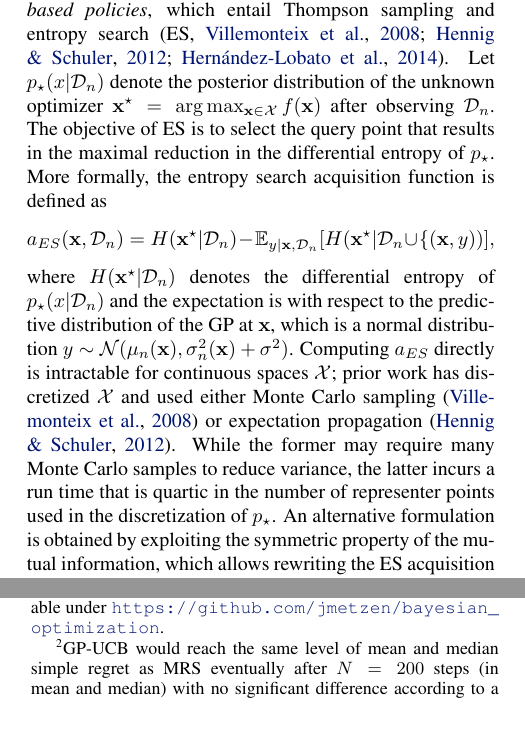
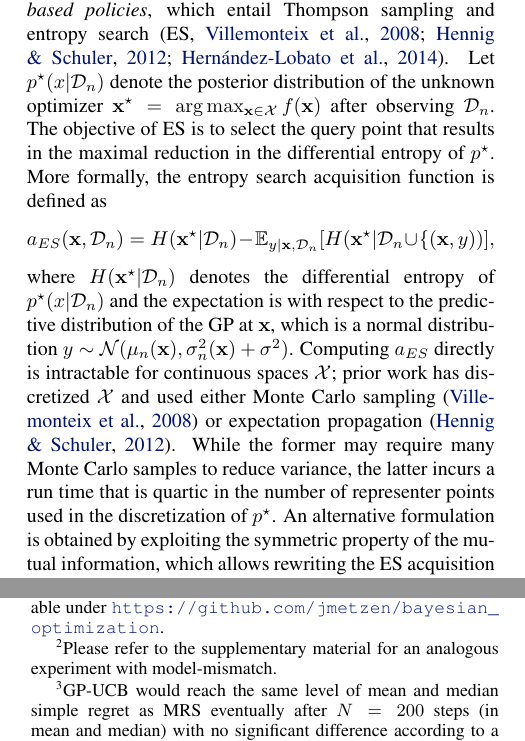
Before and after one commit to jmetzen/papers, a LaTeX paper (2016_ICML/cmrs.tex): two parts of the columns of pages 2 and 5 of 9, joined at a grey line, cut so that both start at the same text. Compiled offline with pdfLaTeX.

Commit message:
Adding footnote referring to supplementary material (and fixing inconsistency in p^star)

```diff
--- a/2016_ICML/cmrs.tex
+++ b/2016_ICML/cmrs.tex
@@ -171,16 +171,16 @@ defining a set $A_n$ from which one would choose the final solution.
 The third class of acquisition functions are \emph{information-based policies},
 which entail Thompson sampling and entropy search
 \citep[ES,][]{villemonteix_informational_2008, hennig_entropy_2012,hernandez-lobato_predictive_2014}.
-Let $p_\star(x \vert \mathcal{D}_n)$ denote the
+Let $p^\star(x \vert \mathcal{D}_n)$ denote the
 posterior distribution of the unknown optimizer $\mathbf{x}^\star = \arg\max_{\mathbf{x} \in \mathcal{X}} f(\mathbf{x})$  after
 observing $\mathcal{D}_n$. The objective of ES is to select the query point that
-results in the maximal reduction in the differential entropy of $p_\star$. More
+results in the maximal reduction in the differential entropy of $p^\star$. More
 formally, the entropy search acquisition function is defined as
 $$ a_{ES}(\mathbf{x}, \mathcal{D}_n)
   = H(\mathbf{x}^\star \vert \mathcal{D}_n) - \mathbb{E}_{y \vert \mathbf{x}, \mathcal{D}_n}
     [H(\mathbf{x}^\star \vert \mathcal{D}_n \cup \{(\mathbf{x}, y))],$$
 where $H(\mathbf{x}^\star \vert \mathcal{D}_n)$ denotes the differential entropy
-of $p_\star(x \vert \mathcal{D}_n)$ and the expectation is with respect to the
+of $p^\star(x \vert \mathcal{D}_n)$ and the expectation is with respect to the
 predictive distribution of the GP at $\mathbf{x}$, which is a normal
 distribution $y \sim \mathcal{N}(\mu_{n}(\mathbf{x}), \sigma_{n}^2(\mathbf{x}) +
 \sigma^2)$. Computing $a_{ES}$ directly is intractable for continuous spaces
@@ -188,7 +188,7 @@ $\mathcal{X}$; prior work has discretized $\mathcal{X}$ and used either Monte
 Carlo sampling \cite{villemonteix_informational_2008} or expectation propagation
 \cite{hennig_entropy_2012}. While the former may require many Monte Carlo
 samples to reduce variance, the latter incurs a run time that is quartic in the
-number of representer points used in the discretization of $p_\star$. An
+number of representer points used in the discretization of $p^\star$. An
 alternative formulation is obtained by exploiting the symmetric property of the
 mutual information, which allows rewriting the ES acquisition function as
 $$ a_{PES}(\mathbf{x}, \mathcal{D}_n)
@@ -459,7 +459,7 @@ we conduct a similar analysis as \citet[Section
 single-task functions sampled from a generative model, namely from the same GP-based model
 that is used by the optimization internally as surrogate model. This precludes
 model-mismatch issues and unwanted bias which could be introduced by resorting
-to common hand-crafted test functions. More specifically, we choose the
+to common hand-crafted test functions\footnote{Please refer to the supplementary material for an analogous experiment with model-mismatch.}. More specifically, we choose the
 parameter space to be the 2-dimensional unit domain $\mathcal{X} = [0, 1]^2$ and generate test
 functions by sampling $250$ function values jointly from a GP with an isotropic RBF kernel
 of length scale $l = 0.1$ and unit signal variance. A GP is
```
Also changed, not shown: 2016_ICML/cmrs.tex (7 more changed lines).
